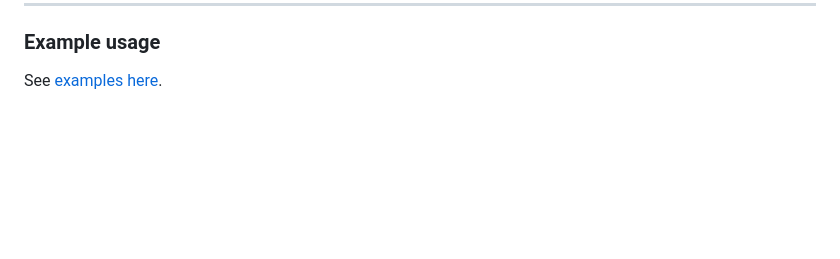
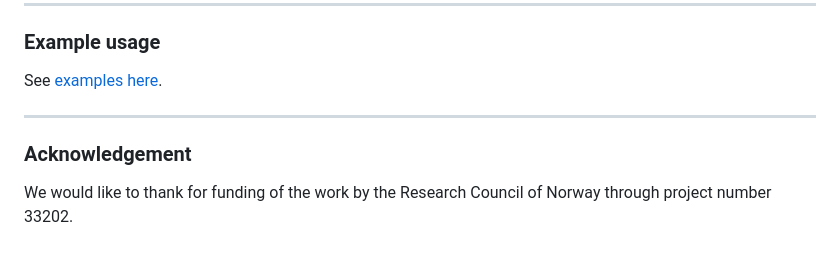
Before and after one commit to OpenQuantumComputing/QAOA, a Markdown page: README.md, the part around the change. GitHub-like rendering; blank space fills up the shorter version.

Commit message:
Update README.md
added acknowledgements

```diff
--- a/README.md
+++ b/README.md
@@ -121,3 +121,8 @@ Additionally, for each depth every time the loss function is called, the **angle
 ### Example usage
 
 See [examples here](examples/).
+
+
+***
+### Acknowledgement
+We would like to thank for funding of the work by the Research Council of Norway through project number 33202.
```
